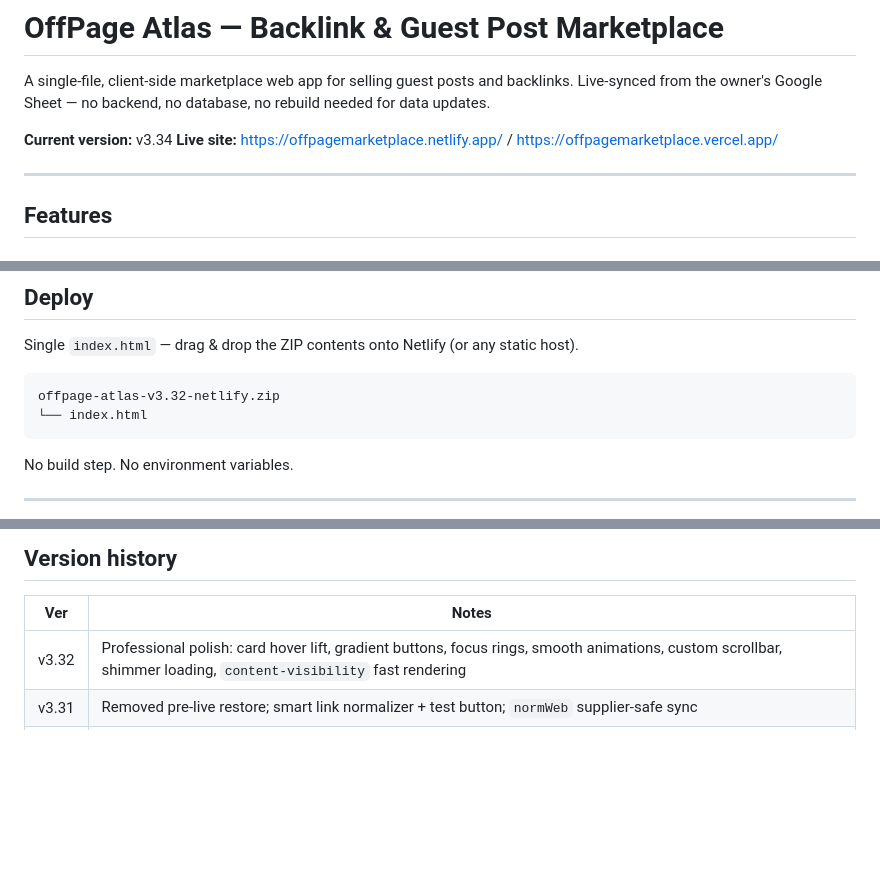
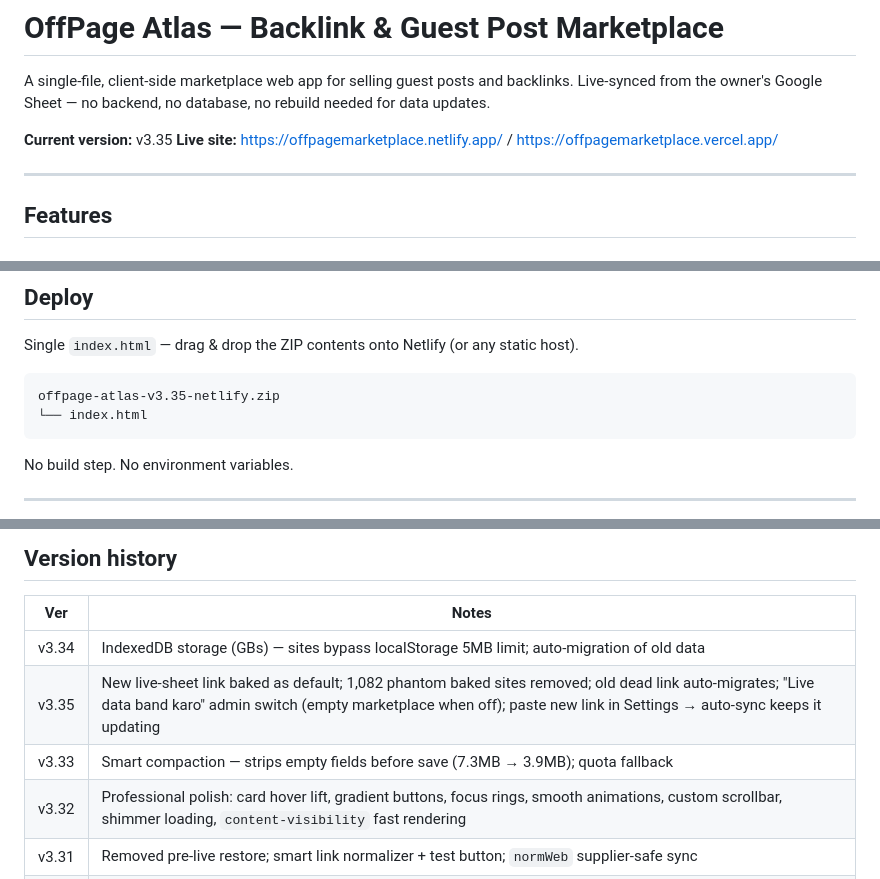
Before and after one commit to basitmurass/offpagemarketplace, a Markdown page: README.md, 3 parts joined by grey strips. GitHub-like rendering; blank space fills up the shorter version.

````diff
--- a/README.md
+++ b/README.md
@@ -3,7 +3,7 @@
 A single-file, client-side marketplace web app for selling guest posts and backlinks.
 Live-synced from the owner's Google Sheet — no backend, no database, no rebuild needed for data updates.
 
-**Current version:** v3.34
+**Current version:** v3.35
 **Live site:** https://offpagemarketplace.netlify.app/ / https://offpagemarketplace.vercel.app/
 
 ---
@@ -49,7 +49,7 @@ Live-synced from the owner's Google Sheet — no backend, no database, no rebuil
 Single `index.html` — drag & drop the ZIP contents onto Netlify (or any static host).
 
 ```
-offpage-atlas-v3.32-netlify.zip
+offpage-atlas-v3.35-netlify.zip
 └── index.html
 ```
 
@@ -98,6 +98,9 @@ app only (they stay in your browser).
 
 | Ver | Notes |
 |---|---|
+| v3.34 | IndexedDB storage (GBs) — sites bypass localStorage 5MB limit; auto-migration of old data |
+| v3.35 | New live-sheet link baked as default; 1,082 phantom baked sites removed; old dead link auto-migrates; "Live data band karo" admin switch (empty marketplace when off); paste new link in Settings → auto-sync keeps it updating |
+| v3.33 | Smart compaction — strips empty fields before save (7.3MB → 3.9MB); quota fallback |
 | v3.32 | Professional polish: card hover lift, gradient buttons, focus rings, smooth animations, custom scrollbar, shimmer loading, `content-visibility` fast rendering |
 | v3.31 | Removed pre-live restore; smart link normalizer + test button; `normWeb` supplier-safe sync |
 | v3.30 | HamaraMultan-style footer (uppercase headings, brand block, bordered social icons) |
````
Also changed, not shown: other parts of README.md (+1 -0 lines).
